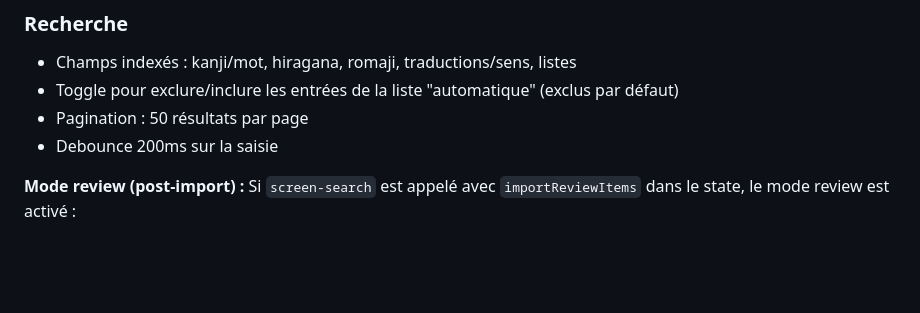
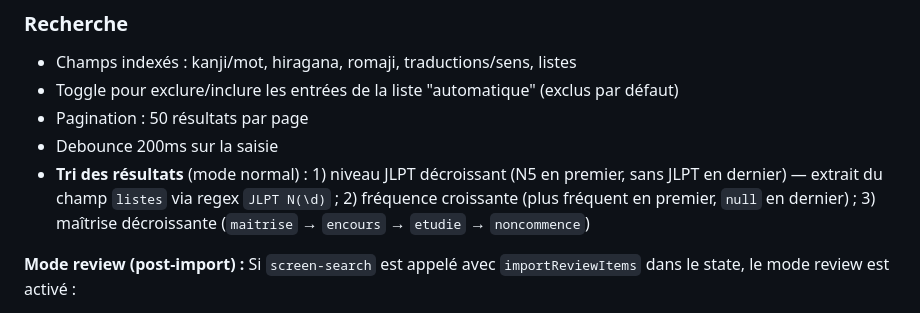
Before and after one commit to kelestrea/flashjap, a Markdown page: specifications/SPEC.md, the part around the change. Rendered like a GitHub page; blank space fills up the shorter version.

```diff
--- a/specifications/SPEC.md
+++ b/specifications/SPEC.md
@@ -308,6 +308,7 @@ Retourne `null` si `frequence` est null/undefined. Aucune migration de schéma r
 - Toggle pour exclure/inclure les entrées de la liste "automatique" (exclus par défaut)
 - Pagination : 50 résultats par page
 - Debounce 200ms sur la saisie
+- **Tri des résultats** (mode normal) : 1) niveau JLPT décroissant (N5 en premier, sans JLPT en dernier) — extrait du champ `listes` via regex `JLPT N(\d)` ; 2) fréquence croissante (plus fréquent en premier, `null` en dernier) ; 3) maîtrise décroissante (`maitrise` → `encours` → `etudie` → `noncommence`)
 
 **Mode review (post-import) :** Si `screen-search` est appelé avec `importReviewItems` dans le state, le mode review est activé :
 - `_allResults` chargé directement depuis `importReviewItems` (pas de requête à l'index)
```
Also changed, not shown: specifications/SCREENS.md (+1 -0 lines).
